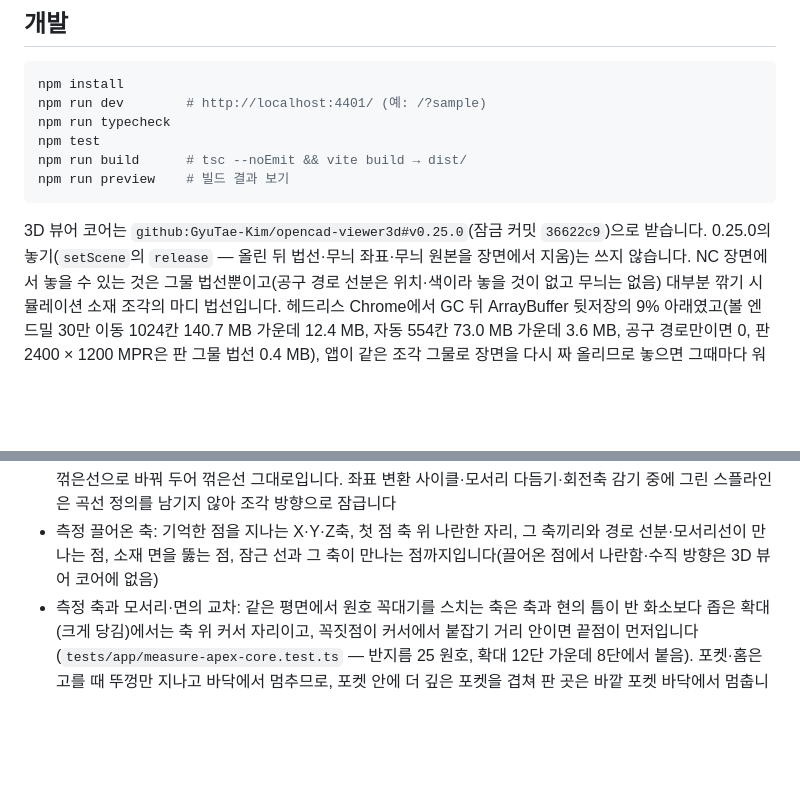
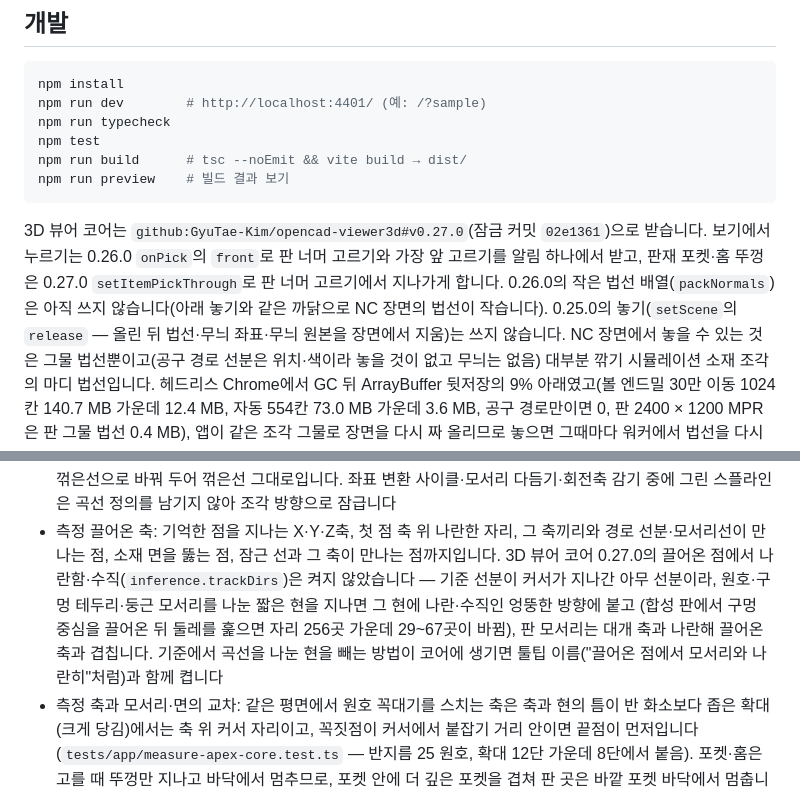
Before and after one commit to GyuTae-Kim/opencad-nc, a Markdown page: README.md, 2 parts joined by grey strips. Drawn GitHub-style; blank space fills up the shorter version.

Commit message:
[📝 update] README 코어 판(v0.27.0)과 끌어온 점 나란함·수직을 켜지 않은 까닭
- 개발 절: 코어 v0.27.0(잠금 커밋 02e1361), 쓰는 새 기능(0.26.0 onPick front, 0.27.0 setItemPickThrough)과 쓰지 않는 것(packNormals).
- 남은 일: 코어 0.27.0 inference.trackDirs는 켜지 않았다. 기준 선분이 커서가 지나간 아무 선분이라 원호·구멍 테두리를 나눈 현을 지나면
  엉뚱한 방향에 붙고(합성 판·G-code 탐색에서 훑은 자리 196~256곳 가운데 13~67곳이 바뀜, 툴팁도 "나란한 방향"·"수직 발"로 잘못 읽힘),
  판 모서리는 대개 축과 나란해 끌어온 축과 겹친다. 곡선을 나눈 현을 기준에서 빼는 방법이 코어에 생기면 이름과 함께 켠다.

Co-Authored-By: Claude Opus 5.5 <noreply@anthropic.com>

````diff
--- a/README.md
+++ b/README.md
@@ -501,7 +501,9 @@ npm run build      # tsc --noEmit && vite build → dist/
 npm run preview    # 빌드 결과 보기
 ```
 
-3D 뷰어 코어는 `github:GyuTae-Kim/opencad-viewer3d#v0.25.0`(잠금 커밋 `36622c9`)으로 받습니다. 0.25.0의 놓기(`setScene`의 `release` —
+3D 뷰어 코어는 `github:GyuTae-Kim/opencad-viewer3d#v0.27.0`(잠금 커밋 `02e1361`)으로 받습니다. 보기에서 누르기는 0.26.0 `onPick`의 `front`로
+판 너머 고르기와 가장 앞 고르기를 알림 하나에서 받고, 판재 포켓·홈 뚜껑은 0.27.0 `setItemPickThrough`로 판 너머 고르기에서 지나가게 합니다.
+0.26.0의 작은 법선 배열(`packNormals`)은 아직 쓰지 않습니다(아래 놓기와 같은 까닭으로 NC 장면의 법선이 작습니다). 0.25.0의 놓기(`setScene`의 `release` —
 올린 뒤 법선·무늬 좌표·무늬 원본을 장면에서 지움)는 쓰지 않습니다. NC 장면에서 놓을 수 있는 것은 그물 법선뿐이고(공구 경로 선분은 위치·색이라 놓을 것이 없고
 무늬는 없음) 대부분 깎기 시뮬레이션 소재 조각의 마디 법선입니다. 헤드리스 Chrome에서 GC 뒤 ArrayBuffer 뒷저장의 9% 아래였고(볼 엔드밀 30만 이동 1024칸 140.7 MB 가운데 12.4 MB,
 자동 554칸 73.0 MB 가운데 3.6 MB, 공구 경로만이면 0, 판 2400 × 1200 MPR은 판 그물 법선 0.4 MB), 앱이 같은 조각 그물로 장면을 다시 짜 올리므로 놓으면 그때마다
@@ -640,7 +642,10 @@ CPU를 4배 늦추면(휴대폰 흉내, 30만 이동) 두 쪽 모두 메인 스
   옆면 윤곽 가공 경로는 해석기가 꺾은선으로 바꿔 두어 꺾은선 그대로입니다. 좌표 변환 사이클·모서리 다듬기·회전축 감기 중에 그린 스플라인은
   곡선 정의를 남기지 않아 조각 방향으로 잠급니다
 - 측정 끌어온 축: 기억한 점을 지나는 X·Y·Z축, 첫 점 축 위 나란한 자리, 그 축끼리와 경로 선분·모서리선이 만나는 점, 소재 면을 뚫는 점,
-  잠근 선과 그 축이 만나는 점까지입니다(끌어온 점에서 나란함·수직 방향은 3D 뷰어 코어에 없음)
+  잠근 선과 그 축이 만나는 점까지입니다. 3D 뷰어 코어 0.27.0의 끌어온 점에서 나란함·수직(`inference.trackDirs`)은 켜지 않았습니다 —
+  기준 선분이 커서가 지나간 아무 선분이라, 원호·구멍 테두리·둥근 모서리를 나눈 짧은 현을 지나면 그 현에 나란·수직인 엉뚱한 방향에 붙고
+  (합성 판에서 구멍 중심을 끌어온 뒤 둘레를 훑으면 자리 256곳 가운데 29~67곳이 바뀜), 판 모서리는 대개 축과 나란해 끌어온 축과 겹칩니다.
+  기준에서 곡선을 나눈 현을 빼는 방법이 코어에 생기면 툴팁 이름("끌어온 점에서 모서리와 나란히"처럼)과 함께 켭니다
 - 측정 축과 모서리·면의 교차: 같은 평면에서 원호 꼭대기를 스치는 축은 축과 현의 틈이 반 화소보다 좁은 확대(크게 당김)에서는 축 위 커서 자리이고,
   꼭짓점이 커서에서 붙잡기 거리 안이면 끝점이 먼저입니다(`tests/app/measure-apex-core.test.ts` — 반지름 25 원호, 확대 12단 가운데 8단에서 붙음).
   포켓·홈은 고를 때 뚜껑만 지나고 바닥에서 멈추므로, 포켓 안에 더 깊은 포켓을 겹쳐 판 곳은 바깥 포켓 바닥에서 멈춥니다(겹친 곳만 지나게 하려면
````
